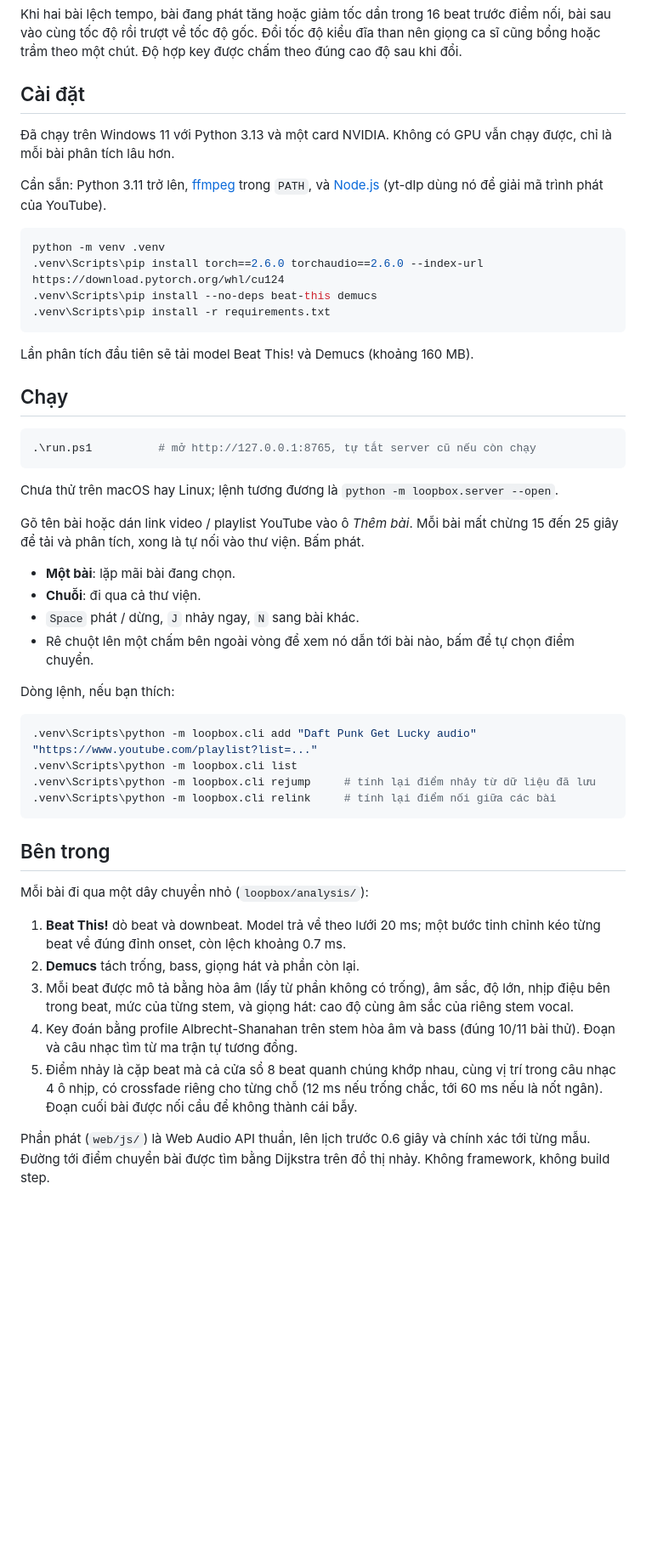
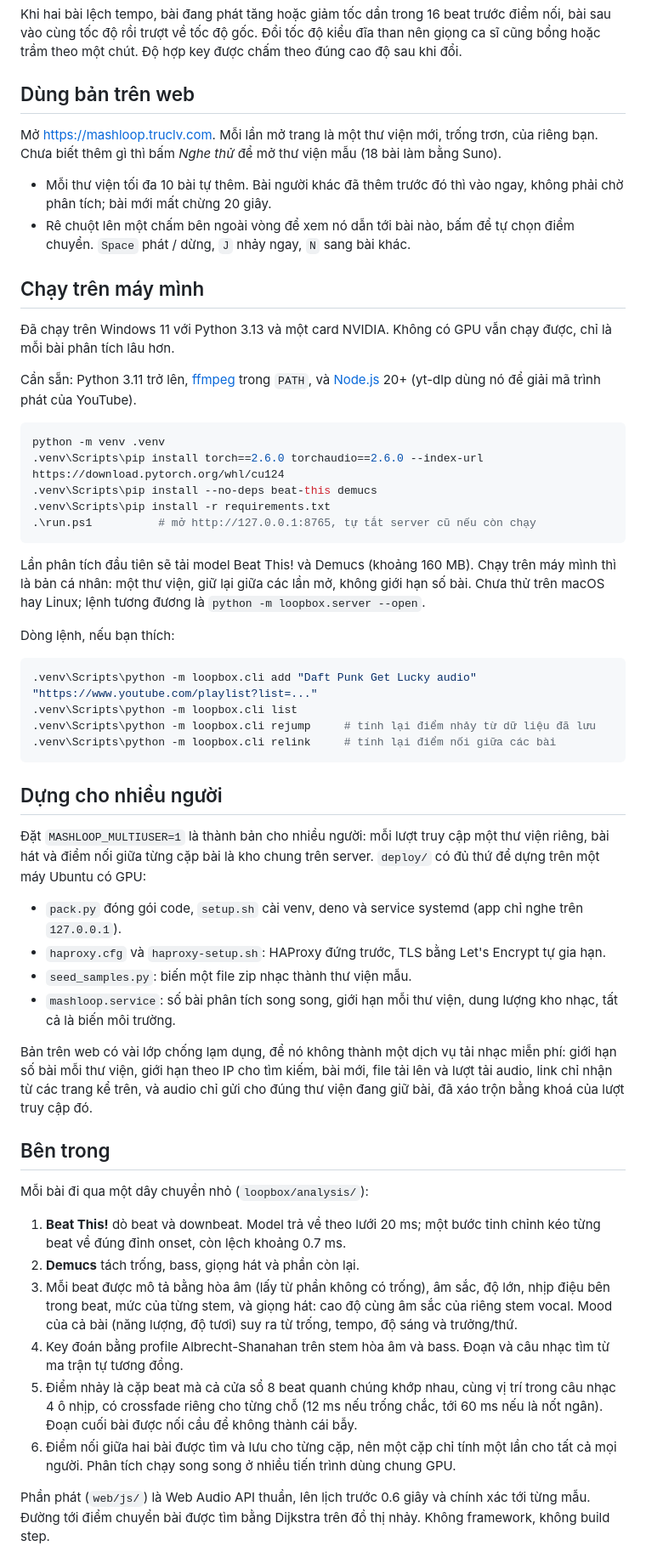
Before and after one commit to Meikova/meikova-loop, a Markdown page: README.md, the part around one of its changes. Shown at 85% size. Drawn GitHub-style; blank space fills up the shorter version.

````diff
--- a/README.md
+++ b/README.md
@@ -40,39 +48,37 @@ Khi hai bài lệch tempo, bài đang phát tăng hoặc giảm tốc dần tron
 nên giọng ca sĩ cũng bổng hoặc trầm theo một chút. Độ hợp key được chấm theo đúng cao
 độ sau khi đổi.
 
-## Cài đặt
+## Dùng bản trên web
+
+Mở https://mashloop.truclv.com. Mỗi lần mở trang là một thư viện mới, trống trơn,
+của riêng bạn. Chưa biết thêm gì thì bấm *Nghe thử* để mở thư viện mẫu (18 bài làm
+bằng Suno).
+
+- Mỗi thư viện tối đa 10 bài tự thêm. Bài người khác đã thêm trước đó thì vào ngay,
+  không phải chờ phân tích; bài mới mất chừng 20 giây.
+- Rê chuột lên một chấm bên ngoài vòng để xem nó dẫn tới bài nào, bấm để tự chọn
+  điểm chuyển. `Space` phát / dừng, `J` nhảy ngay, `N` sang bài khác.
+
+## Chạy trên máy mình
 
 Đã chạy trên Windows 11 với Python 3.13 và một card NVIDIA. Không có GPU vẫn chạy
 được, chỉ là mỗi bài phân tích lâu hơn.
 
 Cần sẵn: Python 3.11 trở lên, [ffmpeg](https://ffmpeg.org/) trong `PATH`, và
-[Node.js](https://nodejs.org/) (yt-dlp dùng nó để giải mã trình phát của YouTube).
+[Node.js](https://nodejs.org/) 20+ (yt-dlp dùng nó để giải mã trình phát của YouTube).
 
 ```powershell
 python -m venv .venv
 .venv\Scripts\pip install torch==2.6.0 torchaudio==2.6.0 --index-url https://download.pytorch.org/whl/cu124
 .venv\Scripts\pip install --no-deps beat-this demucs
 .venv\Scripts\pip install -r requirements.txt
-```
-
-Lần phân tích đầu tiên sẽ tải model Beat This! và Demucs (khoảng 160 MB).
-
-## Chạy
-
-```powershell
 .\run.ps1          # mở http://127.0.0.1:8765, tự tắt server cũ nếu còn chạy
 ```
 
-Chưa thử trên macOS hay Linux; lệnh tương đương là `python -m loopbox.server --open`.
-
-Gõ tên bài hoặc dán link video / playlist YouTube vào ô *Thêm bài*. Mỗi bài mất
-chừng 15 đến 25 giây để tải và phân tích, xong là tự nối vào thư viện. Bấm phát.
-
-- **Một bài**: lặp mãi bài đang chọn.
-- **Chuỗi**: đi qua cả thư viện.
-- `Space` phát / dừng, `J` nhảy ngay, `N` sang bài khác.
-- Rê chuột lên một chấm bên ngoài vòng để xem nó dẫn tới bài nào, bấm để tự chọn
-  điểm chuyển.
+Lần phân tích đầu tiên sẽ tải model Beat This! và Demucs (khoảng 160 MB). Chạy trên
+máy mình thì là bản cá nhân: một thư viện, giữ lại giữa các lần mở, không giới hạn
+số bài. Chưa thử trên macOS hay Linux; lệnh tương đương là
+`python -m loopbox.server --open`.
 
 Dòng lệnh, nếu bạn thích:
 
@@ -83,6 +89,25 @@ Dòng lệnh, nếu bạn thích:
 .venv\Scripts\python -m loopbox.cli relink     # tính lại điểm nối giữa các bài
 ```
 
+## Dựng cho nhiều người
+
+Đặt `MASHLOOP_MULTIUSER=1` là thành bản cho nhiều người: mỗi lượt truy cập một thư
+viện riêng, bài hát và điểm nối giữa từng cặp bài là kho chung trên server.
+`deploy/` có đủ thứ để dựng trên một máy Ubuntu có GPU:
+
+- `pack.py` đóng gói code, `setup.sh` cài venv, deno và service systemd (app chỉ
+  nghe trên `127.0.0.1`).
+- `haproxy.cfg` và `haproxy-setup.sh`: HAProxy đứng trước, TLS bằng Let's Encrypt tự
+  gia hạn.
+- `seed_samples.py`: biến một file zip nhạc thành thư viện mẫu.
+- `mashloop.service`: số bài phân tích song song, giới hạn mỗi thư viện, dung lượng
+  kho nhạc, tất cả là biến môi trường.
+
+Bản trên web có vài lớp chống lạm dụng, để nó không thành một dịch vụ tải nhạc miễn
+phí: giới hạn số bài mỗi thư viện, giới hạn theo IP cho tìm kiếm, bài mới, file tải
+lên và lượt tải audio, link chỉ nhận từ các trang kể trên, và audio chỉ gửi cho đúng
+thư viện đang giữ bài, đã xáo trộn bằng khoá của lượt truy cập đó.
+
 ## Bên trong
 
 Mỗi bài đi qua một dây chuyền nhỏ (`loopbox/analysis/`):
@@ -92,12 +117,15 @@ Mỗi bài đi qua một dây chuyền nhỏ (`loopbox/analysis/`):
 2. **Demucs** tách trống, bass, giọng hát và phần còn lại.
 3. Mỗi beat được mô tả bằng hòa âm (lấy từ phần không có trống), âm sắc, độ lớn,
    nhịp điệu bên trong beat, mức của từng stem, và giọng hát: cao độ cùng âm sắc của
-   riêng stem vocal.
-4. Key đoán bằng profile Albrecht-Shanahan trên stem hòa âm và bass (đúng 10/11 bài
-   thử). Đoạn và câu nhạc tìm từ ma trận tự tương đồng.
+   riêng stem vocal. Mood của cả bài (năng lượng, độ tươi) suy ra từ trống, tempo,
+   độ sáng và trưởng/thứ.
+4. Key đoán bằng profile Albrecht-Shanahan trên stem hòa âm và bass. Đoạn và câu nhạc
+   tìm từ ma trận tự tương đồng.
 5. Điểm nhảy là cặp beat mà cả cửa sổ 8 beat quanh chúng khớp nhau, cùng vị trí
    trong câu nhạc 4 ô nhịp, có crossfade riêng cho từng chỗ (12 ms nếu trống chắc,
    tới 60 ms nếu là nốt ngân). Đoạn cuối bài được nối cầu để không thành cái bẫy.
+6. Điểm nối giữa hai bài được tìm và lưu cho từng cặp, nên một cặp chỉ tính một lần
+   cho tất cả mọi người. Phân tích chạy song song ở nhiều tiến trình dùng chung GPU.
 
 Phần phát (`web/js/`) là Web Audio API thuần, lên lịch trước 0.6 giây và chính xác
 tới từng mẫu. Đường tới điểm chuyển bài được tìm bằng Dijkstra trên đồ thị nhảy.
````
Also changed, not shown: other parts of README.md (+44 -27 lines), web/img/og.png.
